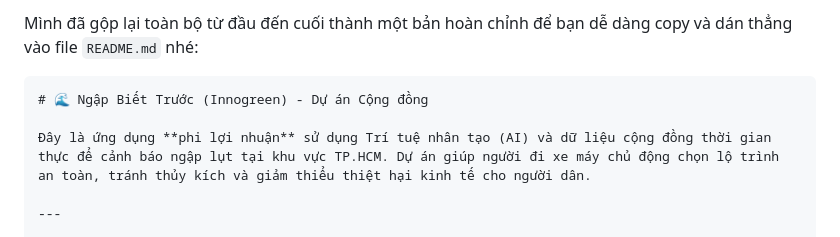
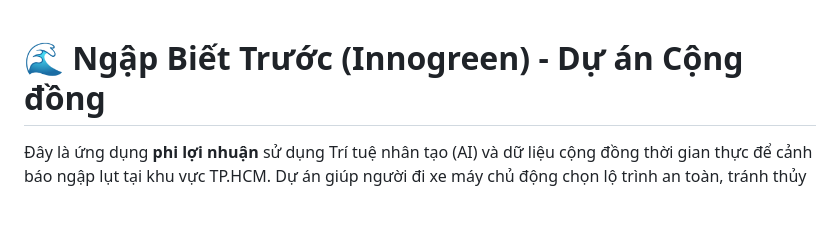
Before and after one commit to tranvanhau04/ngap-biet-truoc, a Markdown page: README.md, the part around the change. Rendered like a GitHub page; blank space fills up the shorter version.

````diff
--- a/README.md
+++ b/README.md
@@ -1,6 +1,4 @@
-Mình đã gộp lại toàn bộ từ đầu đến cuối thành một bản hoàn chỉnh để bạn dễ dàng copy và dán thẳng vào file `README.md` nhé:
 
-```markdown
 # 🌊 Ngập Biết Trước (Innogreen) - Dự án Cộng đồng
 
 Đây là ứng dụng **phi lợi nhuận** sử dụng Trí tuệ nhân tạo (AI) và dữ liệu cộng đồng thời gian thực để cảnh báo ngập lụt tại khu vực TP.HCM. Dự án giúp người đi xe máy chủ động chọn lộ trình an toàn, tránh thủy kích và giảm thiểu thiệt hại kinh tế cho người dân.
````
